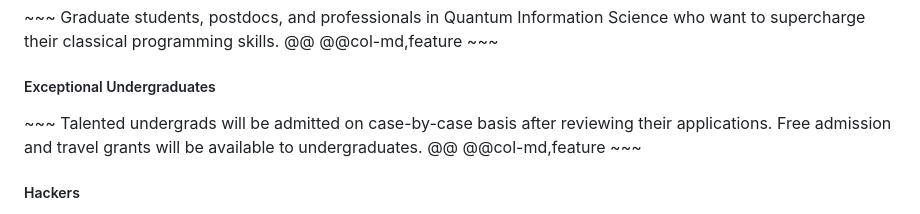
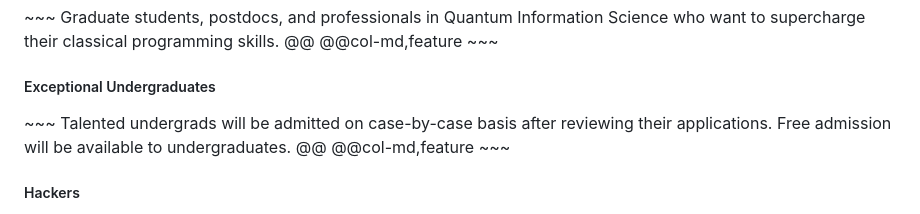
Before and after one commit to UMassQIS/QNumericsSchool, a Markdown page: index.md, the part around the change. GitHub-like rendering.

Commit message:
Removed travel grants for undergrads, not available this year.

```diff
--- a/index.md
+++ b/index.md
@@ -36,7 +36,7 @@
         ~~~
         <h5>Exceptional Undergraduates</h5>
         ~~~
-        Talented undergrads will be admitted on case-by-case basis after reviewing their applications. Free admission and travel grants will be available to undergraduates.
+        Talented undergrads will be admitted on case-by-case basis after reviewing their applications. Free admission will be available to undergraduates.
       @@
       @@col-md,feature
         ~~~
```
